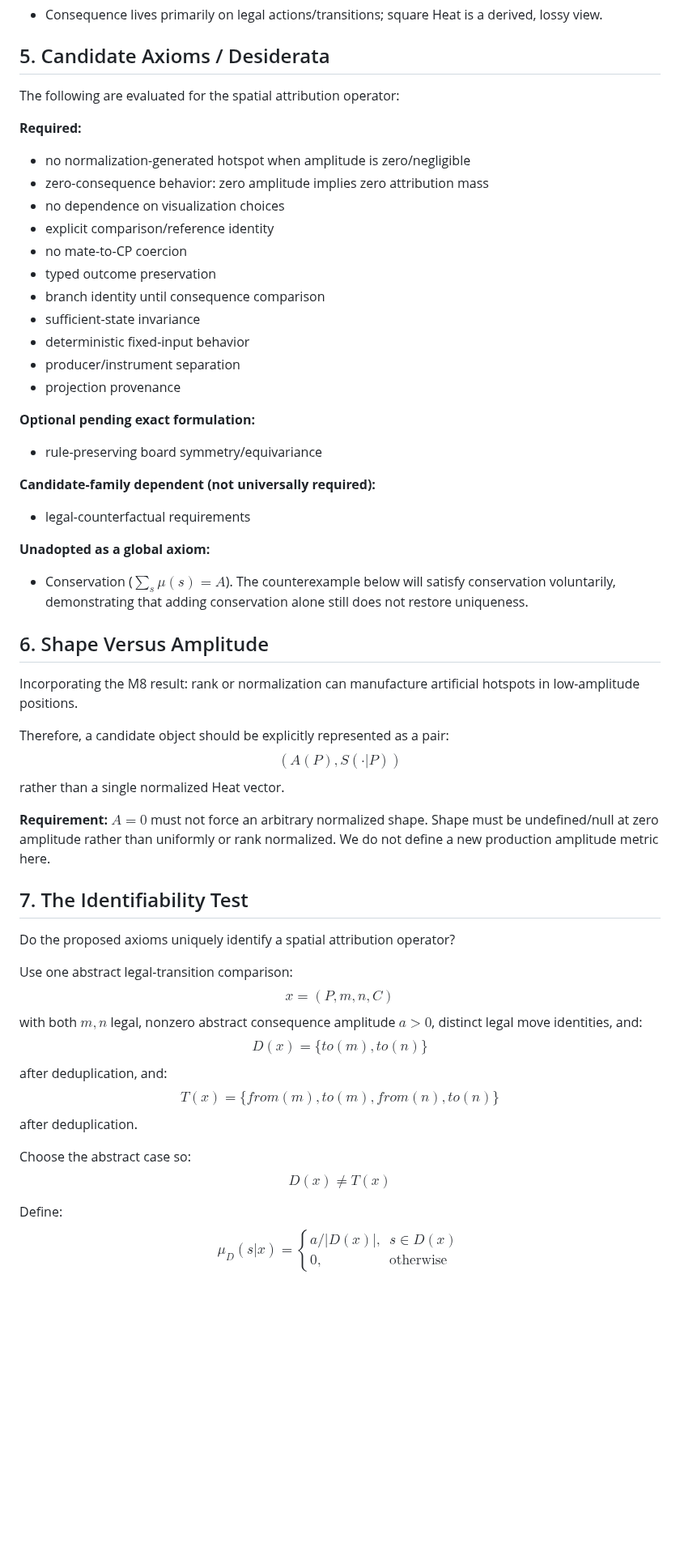
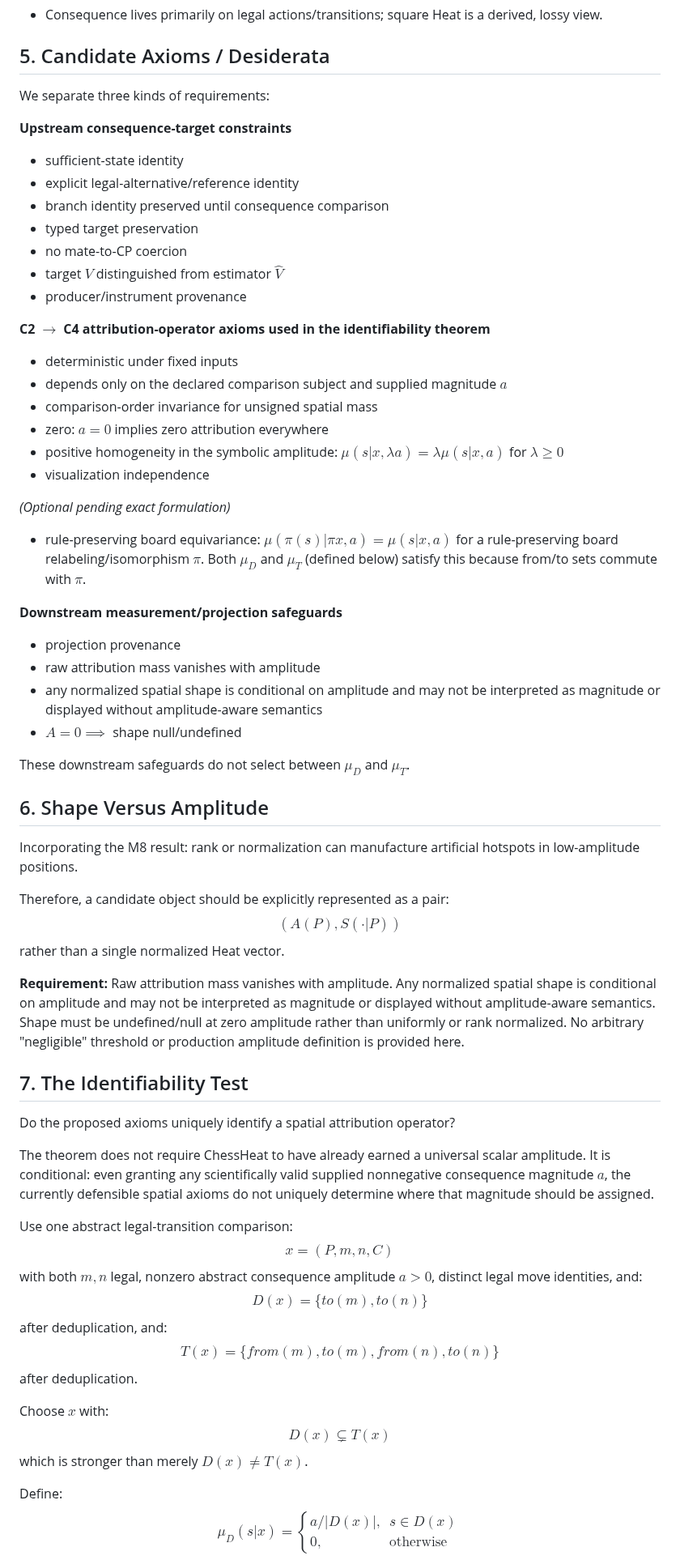
Before and after one commit to JosephJMWalker-MBA/Chess-Board-Heat-Map-Instruct, a Markdown page: docs/research/SPATIAL_CONSEQUENCE_OBJECT_PREFLIGHT.md, the part around one of its changes. Shown at 81% size. Rendered like a GitHub page; blank space fills up the shorter version.

Commit message:
Finalize spatial attribution non-identifiability theorem

```diff
--- a/docs/research/SPATIAL_CONSEQUENCE_OBJECT_PREFLIGHT.md
+++ b/docs/research/SPATIAL_CONSEQUENCE_OBJECT_PREFLIGHT.md
@@ -65,29 +65,35 @@ The core identifiability question targets the mapping **C2 $\to$ C4**: Is this m
 
 ## 5. Candidate Axioms / Desiderata
 
-The following are evaluated for the spatial attribution operator:
+We separate three kinds of requirements:
 
-**Required:**
-- no normalization-generated hotspot when amplitude is zero/negligible
-- zero-consequence behavior: zero amplitude implies zero attribution mass
-- no dependence on visualization choices
-- explicit comparison/reference identity
+**Upstream consequence-target constraints**
+- sufficient-state identity
+- explicit legal-alternative/reference identity
+- branch identity preserved until consequence comparison
+- typed target preservation
 - no mate-to-CP coercion
-- typed outcome preservation
-- branch identity until consequence comparison
-- sufficient-state invariance
-- deterministic fixed-input behavior
-- producer/instrument separation
+- target $V$ distinguished from estimator $\hat{V}$
+- producer/instrument provenance
+
+**C2 $\to$ C4 attribution-operator axioms used in the identifiability theorem**
+- deterministic under fixed inputs
+- depends only on the declared comparison subject and supplied magnitude $a$
+- comparison-order invariance for unsigned spatial mass
+- zero: $a=0$ implies zero attribution everywhere
+- positive homogeneity in the symbolic amplitude: $\mu(s | x, \lambda a) = \lambda \mu(s | x, a)$ for $\lambda \geq 0$
+- visualization independence
+
+*(Optional pending exact formulation)*
+- rule-preserving board equivariance: $\mu(\pi(s) | \pi x, a) = \mu(s | x, a)$ for a rule-preserving board relabeling/isomorphism $\pi$. Both $\mu_D$ and $\mu_T$ (defined below) satisfy this because from/to sets commute with $\pi$.
+
+**Downstream measurement/projection safeguards**
 - projection provenance
+- raw attribution mass vanishes with amplitude
+- any normalized spatial shape is conditional on amplitude and may not be interpreted as magnitude or displayed without amplitude-aware semantics
+- $A=0 \implies$ shape null/undefined
 
-**Optional pending exact formulation:**
-- rule-preserving board symmetry/equivariance
-
-**Candidate-family dependent (not universally required):**
-- legal-counterfactual requirements
-
-**Unadopted as a global axiom:**
-- Conservation ($\sum_s \mu(s) = A$). The counterexample below will satisfy conservation voluntarily, demonstrating that adding conservation alone still does not restore uniqueness.
+These downstream safeguards do not select between $\mu_D$ and $\mu_T$.
 
 ## 6. Shape Versus Amplitude
 
@@ -97,11 +103,13 @@ Therefore, a candidate object should be explicitly represented as a pair:
 $$(A(P), S(\cdot|P))$$
 rather than a single normalized Heat vector.
 
-**Requirement:** $A = 0$ must not force an arbitrary normalized shape. Shape must be undefined/null at zero amplitude rather than uniformly or rank normalized. We do not define a new production amplitude metric here.
+**Requirement:** Raw attribution mass vanishes with amplitude. Any normalized spatial shape is conditional on amplitude and may not be interpreted as magnitude or displayed without amplitude-aware semantics. Shape must be undefined/null at zero amplitude rather than uniformly or rank normalized. No arbitrary "negligible" threshold or production amplitude definition is provided here.
 
 ## 7. The Identifiability Test
 
 Do the proposed axioms uniquely identify a spatial attribution operator?
+
+The theorem does not require ChessHeat to have already earned a universal scalar amplitude. It is conditional: even granting any scientifically valid supplied nonnegative consequence magnitude $a$, the currently defensible spatial axioms do not uniquely determine where that magnitude should be assigned.
 
 Use one abstract legal-transition comparison:
 $$x=(P,m,n,C)$$
@@ -111,8 +119,9 @@ after deduplication, and:
 $$T(x) = \{from(m), to(m), from(n), to(n)\}$$
 after deduplication.
 
-Choose the abstract case so:
-$$D(x) \neq T(x)$$
+Choose $x$ with:
+$$D(x) \subsetneq T(x)$$
+which is stronger than merely $D(x) \neq T(x)$.
 
 Define:
 $$\mu_D(s|x) = \begin{cases} a/|D(x)|, & s \in D(x) \\ 0, & \text{otherwise} \end{cases}$$
```
Also changed, not shown: other parts of docs/research/SPATIAL_CONSEQUENCE_OBJECT_PREFLIGHT.md (+22 -25 lines).
